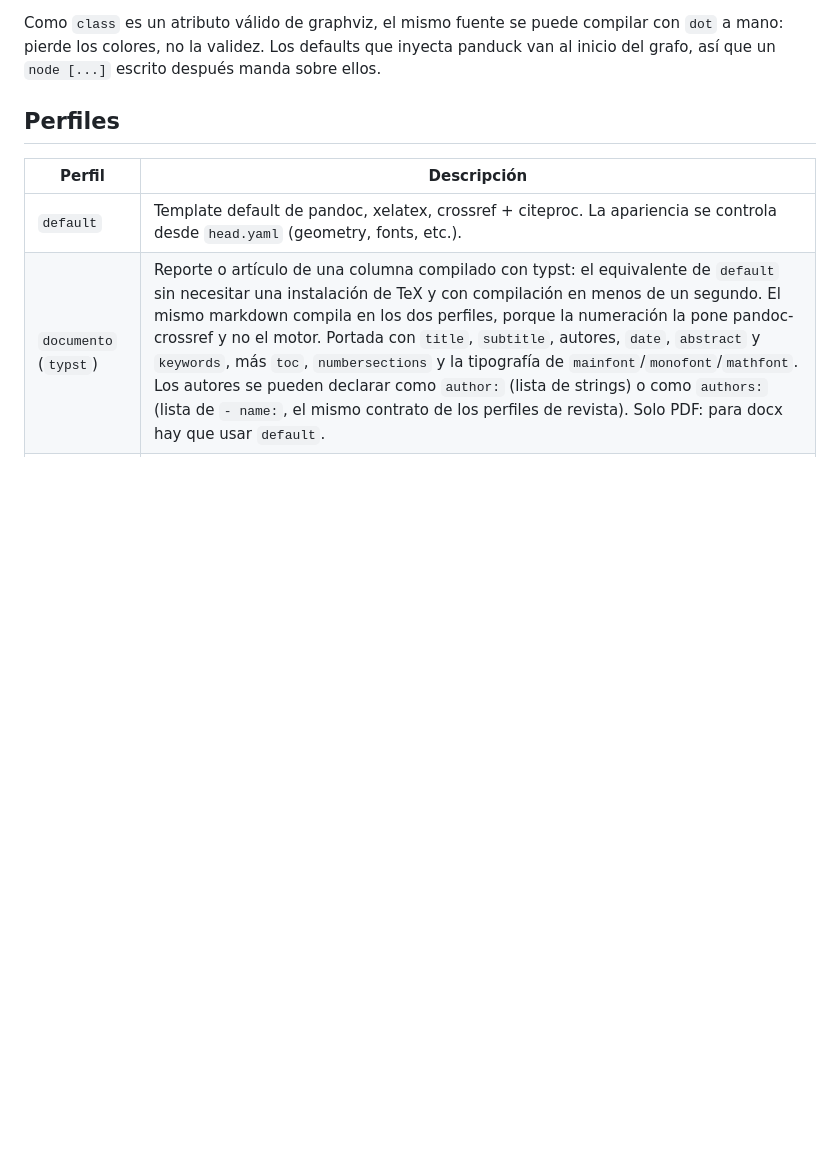
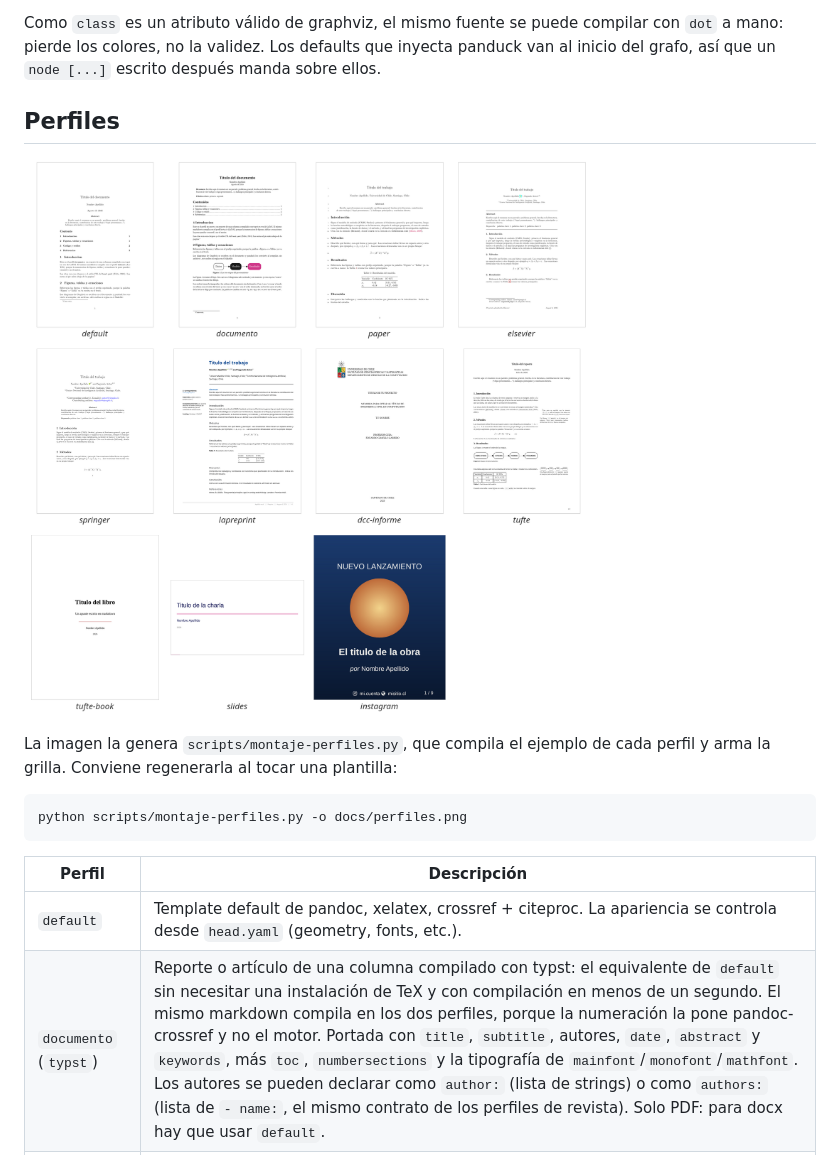
Before and after one commit to zorzalerrante/panduck, a Markdown page: README.md, the part around one of its changes. Drawn GitHub-style; pictures changed too: docs/perfiles.png (added); blank space fills up the shorter version.

````diff
--- a/README.md
+++ b/README.md
@@ -92,6 +92,14 @@ Como `class` es un atributo válido de graphviz, el mismo fuente se puede compil
 
 ## Perfiles
 
+![Primera página del ejemplo de cada perfil](docs/perfiles.png)
+
+La imagen la genera `scripts/montaje-perfiles.py`, que compila el ejemplo de cada perfil y arma la grilla. Conviene regenerarla al tocar una plantilla:
+
+```bash
+python scripts/montaje-perfiles.py -o docs/perfiles.png
+```
+
 | Perfil | Descripción |
 |---|---|
 | `default` | Template default de pandoc, xelatex, crossref + citeproc. La apariencia se controla desde `head.yaml` (geometry, fonts, etc.). |
````
Also changed, not shown: other parts of README.md (+0 -1 lines), CLAUDE.md (+3 -1 lines), 8 other files.
